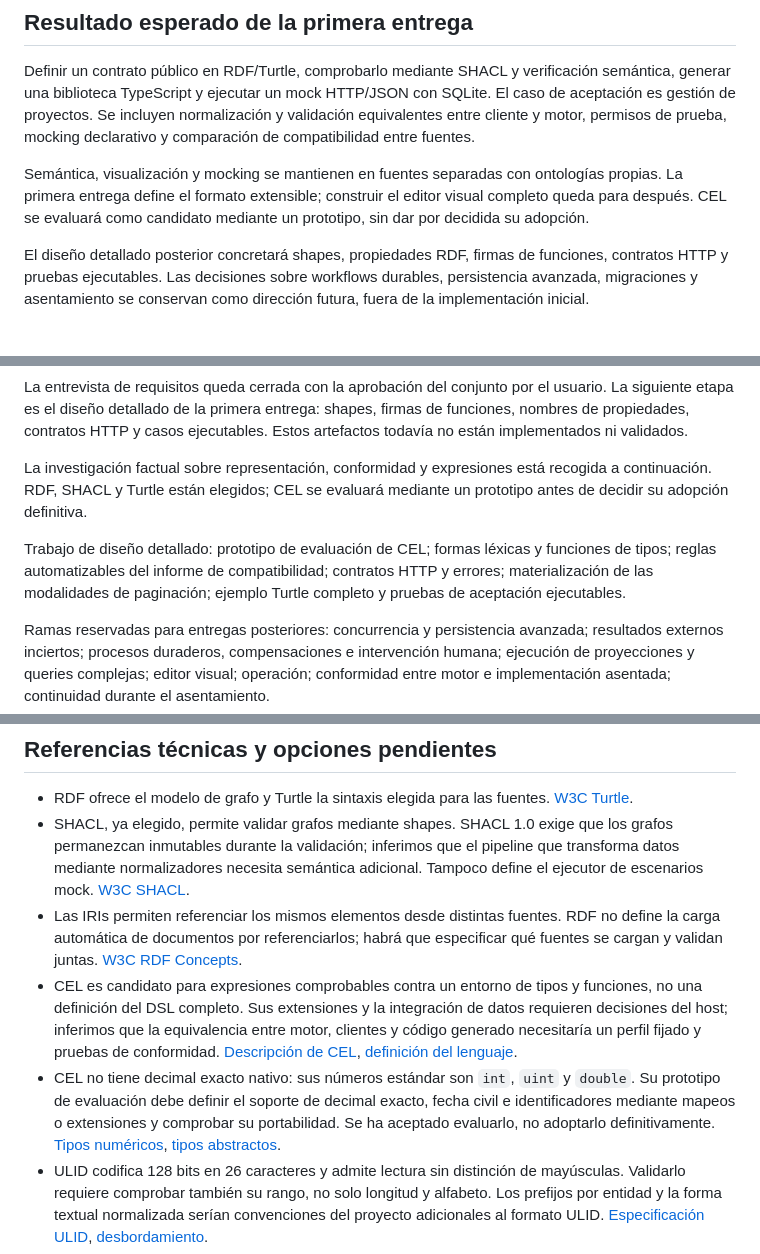
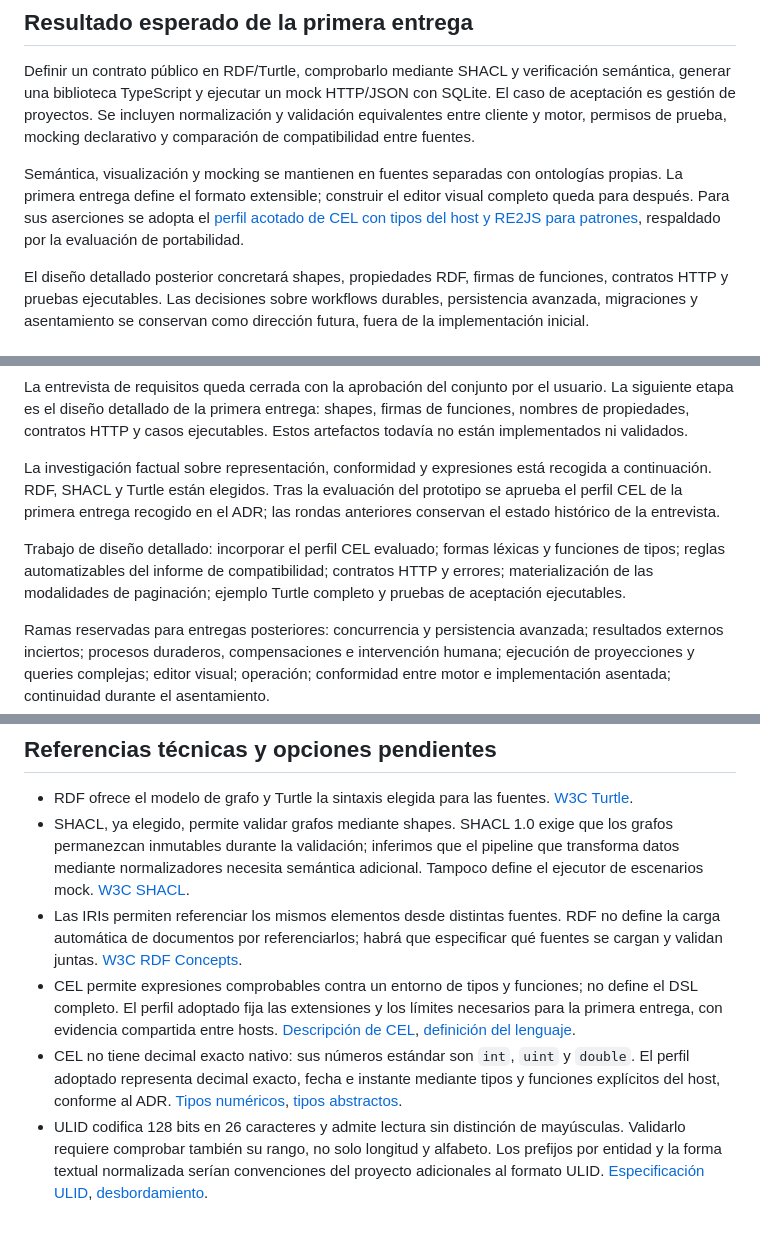
Before and after one commit to TalbyAI/talby-domain, a Markdown page: docs/specification.md, 3 parts joined by grey strips. Rendered like a GitHub page; blank space fills up the shorter version.

Commit message:
docs: adoptar el perfil CEL acotado para la primera entrega

```diff
--- a/docs/specification.md
+++ b/docs/specification.md
@@ -6,7 +6,7 @@ Estado: requisitos aprobados por el usuario tras revisar el conjunto; entrevista
 
 Definir un contrato público en RDF/Turtle, comprobarlo mediante SHACL y verificación semántica, generar una biblioteca TypeScript y ejecutar un mock HTTP/JSON con SQLite. El caso de aceptación es gestión de proyectos. Se incluyen normalización y validación equivalentes entre cliente y motor, permisos de prueba, mocking declarativo y comparación de compatibilidad entre fuentes.
 
-Semántica, visualización y mocking se mantienen en fuentes separadas con ontologías propias. La primera entrega define el formato extensible; construir el editor visual completo queda para después. CEL se evaluará como candidato mediante un prototipo, sin dar por decidida su adopción.
+Semántica, visualización y mocking se mantienen en fuentes separadas con ontologías propias. La primera entrega define el formato extensible; construir el editor visual completo queda para después. Para sus aserciones se adopta el [perfil acotado de CEL con tipos del host y RE2JS para patrones](adr/0007-perfil-cel-acotado.md), respaldado por la evaluación de portabilidad.
 
 El diseño detallado posterior concretará shapes, propiedades RDF, firmas de funciones, contratos HTTP y pruebas ejecutables. Las decisiones sobre workflows durables, persistencia avanzada, migraciones y asentamiento se conservan como dirección futura, fuera de la implementación inicial.
 
@@ -239,9 +239,9 @@ Duodécima ronda resuelta: modalidades declaradas por listado con un default, CR
 
 La entrevista de requisitos queda cerrada con la aprobación del conjunto por el usuario. La siguiente etapa es el diseño detallado de la primera entrega: shapes, firmas de funciones, nombres de propiedades, contratos HTTP y casos ejecutables. Estos artefactos todavía no están implementados ni validados.
 
-La investigación factual sobre representación, conformidad y expresiones está recogida a continuación. RDF, SHACL y Turtle están elegidos; CEL se evaluará mediante un prototipo antes de decidir su adopción definitiva.
+La investigación factual sobre representación, conformidad y expresiones está recogida a continuación. RDF, SHACL y Turtle están elegidos. Tras la evaluación del prototipo se aprueba el perfil CEL de la primera entrega recogido en el ADR; las rondas anteriores conservan el estado histórico de la entrevista.
 
-Trabajo de diseño detallado: prototipo de evaluación de CEL; formas léxicas y funciones de tipos; reglas automatizables del informe de compatibilidad; contratos HTTP y errores; materialización de las modalidades de paginación; ejemplo Turtle completo y pruebas de aceptación ejecutables.
+Trabajo de diseño detallado: incorporar el perfil CEL evaluado; formas léxicas y funciones de tipos; reglas automatizables del informe de compatibilidad; contratos HTTP y errores; materialización de las modalidades de paginación; ejemplo Turtle completo y pruebas de aceptación ejecutables.
 
 Ramas reservadas para entregas posteriores: concurrencia y persistencia avanzada; resultados externos inciertos; procesos duraderos, compensaciones e intervención humana; ejecución de proyecciones y queries complejas; editor visual; operación; conformidad entre motor e implementación asentada; continuidad durante el asentamiento.
 
@@ -250,8 +250,8 @@ Ramas reservadas para entregas posteriores: concurrencia y persistencia avanzada
 - RDF ofrece el modelo de grafo y Turtle la sintaxis elegida para las fuentes. [W3C Turtle](https://www.w3.org/TR/turtle/).
 - SHACL, ya elegido, permite validar grafos mediante shapes. SHACL 1.0 exige que los grafos permanezcan inmutables durante la validación; inferimos que el pipeline que transforma datos mediante normalizadores necesita semántica adicional. Tampoco define el ejecutor de escenarios mock. [W3C SHACL](https://www.w3.org/TR/shacl/#validation).
 - Las IRIs permiten referenciar los mismos elementos desde distintas fuentes. RDF no define la carga automática de documentos por referenciarlos; habrá que especificar qué fuentes se cargan y validan juntas. [W3C RDF Concepts](https://www.w3.org/TR/rdf11-concepts/#referents).
-- CEL es candidato para expresiones comprobables contra un entorno de tipos y funciones, no una definición del DSL completo. Sus extensiones y la integración de datos requieren decisiones del host; inferimos que la equivalencia entre motor, clientes y código generado necesitaría un perfil fijado y pruebas de conformidad. [Descripción de CEL](https://cel.dev/overview/cel-overview), [definición del lenguaje](https://github.com/cel-expr/cel-spec/blob/master/doc/langdef.md#extension-functions).
-- CEL no tiene decimal exacto nativo: sus números estándar son `int`, `uint` y `double`. Su prototipo de evaluación debe definir el soporte de decimal exacto, fecha civil e identificadores mediante mapeos o extensiones y comprobar su portabilidad. Se ha aceptado evaluarlo, no adoptarlo definitivamente. [Tipos numéricos](https://github.com/cel-expr/cel-spec/blob/master/doc/langdef.md#numeric-values), [tipos abstractos](https://github.com/cel-expr/cel-spec/blob/master/doc/langdef.md#abstract-types).
+- CEL permite expresiones comprobables contra un entorno de tipos y funciones; no define el DSL completo. El perfil adoptado fija las extensiones y los límites necesarios para la primera entrega, con evidencia compartida entre hosts. [Descripción de CEL](https://cel.dev/overview/cel-overview), [definición del lenguaje](https://github.com/cel-expr/cel-spec/blob/master/doc/langdef.md#extension-functions).
+- CEL no tiene decimal exacto nativo: sus números estándar son `int`, `uint` y `double`. El perfil adoptado representa decimal exacto, fecha e instante mediante tipos y funciones explícitos del host, conforme al ADR. [Tipos numéricos](https://github.com/cel-expr/cel-spec/blob/master/doc/langdef.md#numeric-values), [tipos abstractos](https://github.com/cel-expr/cel-spec/blob/master/doc/langdef.md#abstract-types).
 - ULID codifica 128 bits en 26 caracteres y admite lectura sin distinción de mayúsculas. Validarlo requiere comprobar también su rango, no solo longitud y alfabeto. Los prefijos por entidad y la forma textual normalizada serían convenciones del proyecto adicionales al formato ULID. [Especificación ULID](https://github.com/ulid/spec#specification), [desbordamiento](https://github.com/ulid/spec#overflow-errors-when-parsing-base32-strings).
 - Para implementaciones numéricas binary64, JSON identifica como interoperable el rango entero ±9 007 199 254 740 991 y permite límites de precisión por implementación. El perfil elegido restringe el entero inicial a ese rango y representa decimales exactos como cadenas. [RFC 8259, sección 6](https://www.rfc-editor.org/rfc/rfc8259#section-6).
 - RFC 3339 define fecha completa `YYYY-MM-DD` e instantes con desplazamiento o `Z`, con fracción de segundo opcional. El perfil elegido utiliza salida UTC con `Z` y precisión de milisegundos. [RFC 3339, sección 5.6](https://www.rfc-editor.org/rfc/rfc3339#section-5.6).
```
Also changed, not shown: other parts of docs/specification.md (+3 -3 lines), docs/adr/0007-perfil-cel-acotado.md (added, +70 -0 lines).
